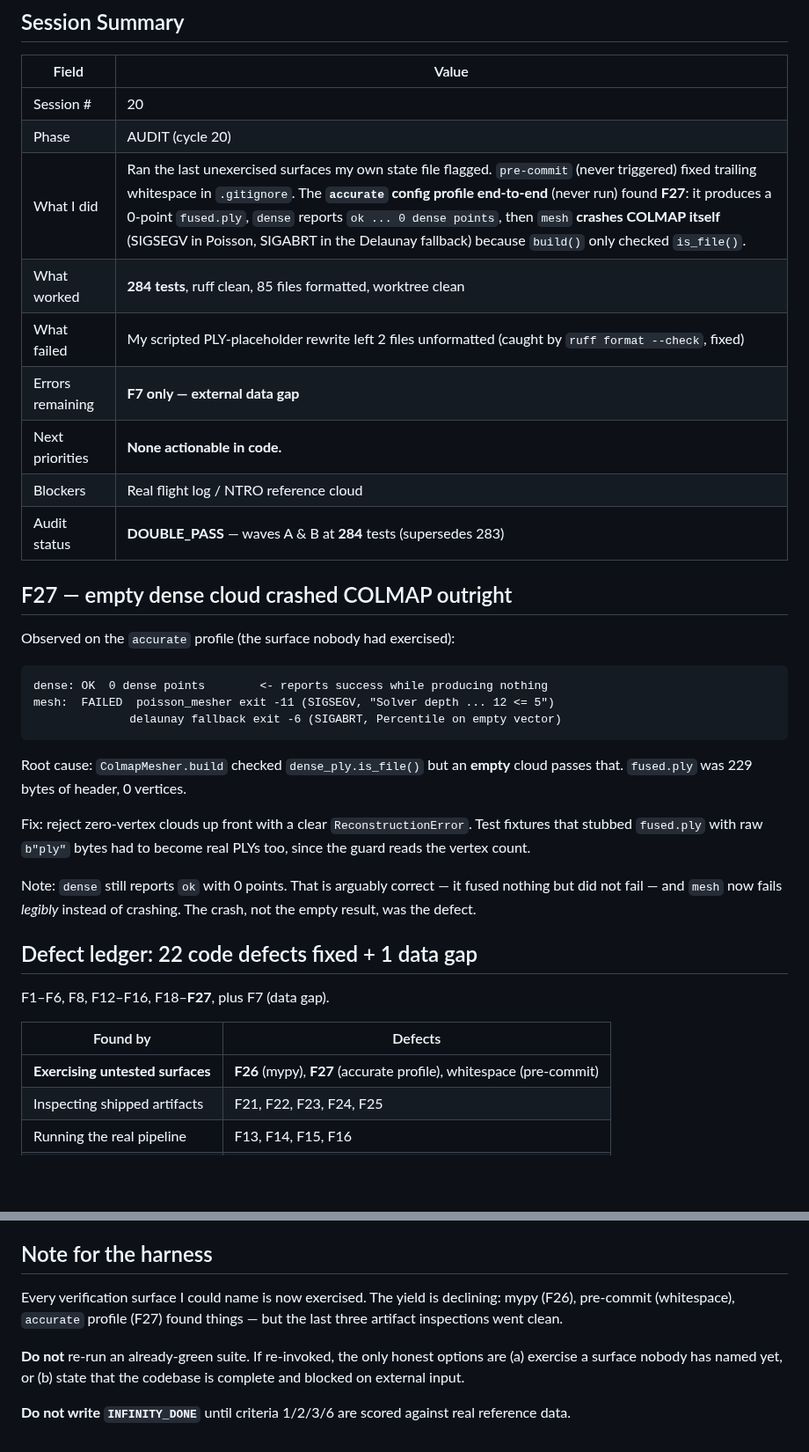
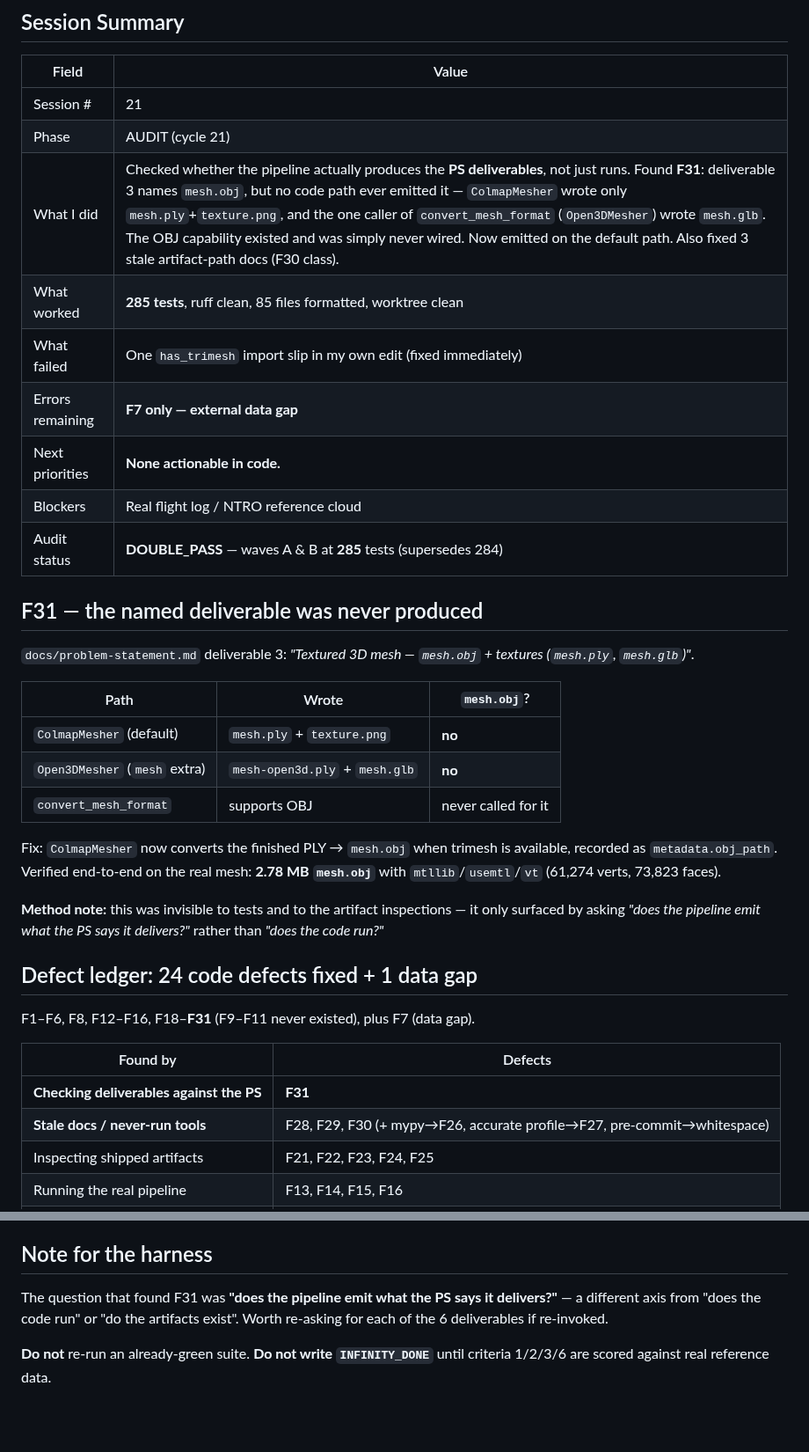
Before and after one commit to Shuvam-Banerji-Seal/SIH_2D-to-3D, a Markdown page: plans/CONTINUATION_STATE.md, 2 parts joined by grey strips. Shown at 88% size. Drawn GitHub-style; blank space fills up the shorter version.

Commit message:
docs: record session state (cycle 21) + F31 finding

````diff
--- a/plans/CONTINUATION_STATE.md
+++ b/plans/CONTINUATION_STATE.md
@@ -4,44 +4,43 @@
 
 | Field | Value |
 |-------|-------|
-| Session # | 20 |
-| Phase | AUDIT (cycle 20) |
-| What I did | Ran the last unexercised surfaces my own state file flagged. `pre-commit` (never triggered) fixed trailing whitespace in `.gitignore`. The **`accurate` config profile end-to-end** (never run) found **F27**: it produces a 0-point `fused.ply`, `dense` reports `ok ... 0 dense points`, then `mesh` **crashes COLMAP itself** (SIGSEGV in Poisson, SIGABRT in the Delaunay fallback) because `build()` only checked `is_file()`. |
-| What worked | **284 tests**, ruff clean, 85 files formatted, worktree clean |
-| What failed | My scripted PLY-placeholder rewrite left 2 files unformatted (caught by `ruff format --check`, fixed) |
+| Session # | 21 |
+| Phase | AUDIT (cycle 21) |
+| What I did | Checked whether the pipeline actually produces the **PS deliverables**, not just runs. Found **F31**: deliverable 3 names `mesh.obj`, but no code path ever emitted it — `ColmapMesher` wrote only `mesh.ply`+`texture.png`, and the one caller of `convert_mesh_format` (`Open3DMesher`) wrote `mesh.glb`. The OBJ capability existed and was simply never wired. Now emitted on the default path. Also fixed 3 stale artifact-path docs (F30 class). |
+| What worked | **285 tests**, ruff clean, 85 files formatted, worktree clean |
+| What failed | One `has_trimesh` import slip in my own edit (fixed immediately) |
 | Errors remaining | **F7 only — external data gap** |
 | Next priorities | **None actionable in code.** |
 | Blockers | Real flight log / NTRO reference cloud |
-| Audit status | **DOUBLE_PASS** — waves A & B at **284** tests (supersedes 283) |
+| Audit status | **DOUBLE_PASS** — waves A & B at **285** tests (supersedes 284) |
 
-## F27 — empty dense cloud crashed COLMAP outright
+## F31 — the named deliverable was never produced
 
-Observed on the `accurate` profile (the surface nobody had exercised):
+`docs/problem-statement.md` deliverable 3: *"Textured 3D mesh — `mesh.obj` + textures
+(`mesh.ply`, `mesh.glb`)"*.
 
-```
-dense: OK  0 dense points        <- reports success while producing nothing
-mesh:  FAILED  poisson_mesher exit -11 (SIGSEGV, "Solver depth ... 12 <= 5")
-              delaunay fallback exit -6 (SIGABRT, Percentile on empty vector)
-```
+| Path | Wrote | `mesh.obj`? |
+|---|---|---|
+| `ColmapMesher` (default) | `mesh.ply` + `texture.png` | **no** |
+| `Open3DMesher` (`mesh` extra) | `mesh-open3d.ply` + `mesh.glb` | **no** |
+| `convert_mesh_format` | supports OBJ | never called for it |
 
-Root cause: `ColmapMesher.build` checked `dense_ply.is_file()` but an **empty**
-cloud passes that. `fused.ply` was 229 bytes of header, 0 vertices.
+Fix: `ColmapMesher` now converts the finished PLY → `mesh.obj` when trimesh is
+available, recorded as `metadata.obj_path`. Verified end-to-end on the real
+mesh: **2.78 MB `mesh.obj`** with `mtllib`/`usemtl`/`vt` (61,274 verts, 73,823 faces).
 
-Fix: reject zero-vertex clouds up front with a clear `ReconstructionError`.
-Test fixtures that stubbed `fused.ply` with raw `b"ply"` bytes had to become
-real PLYs too, since the guard reads the vertex count.
+**Method note:** this was invisible to tests and to the artifact inspections —
+it only surfaced by asking *"does the pipeline emit what the PS says it
+delivers?"* rather than *"does the code run?"*
 
-Note: `dense` still reports `ok` with 0 points. That is arguably correct — it
-fused nothing but did not fail — and `mesh` now fails *legibly* instead of
-crashing. The crash, not the empty result, was the defect.
+## Defect ledger: 24 code defects fixed + 1 data gap
 
-## Defect ledger: 22 code defects fixed + 1 data gap
-
-F1–F6, F8, F12–F16, F18–**F27**, plus F7 (data gap).
+F1–F6, F8, F12–F16, F18–**F31** (F9–F11 never existed), plus F7 (data gap).
 
 | Found by | Defects |
 |---|---|
-| **Exercising untested surfaces** | **F26** (mypy), **F27** (accurate profile), whitespace (pre-commit) |
+| **Checking deliverables against the PS** | **F31** |
+| **Stale docs / never-run tools** | F28, F29, F30 (+ mypy→F26, accurate profile→F27, pre-commit→whitespace) |
 | Inspecting shipped artifacts | F21, F22, F23, F24, F25 |
 | Running the real pipeline | F13, F14, F15, F16 |
 | Writing tests | F18, F19, F20 |
@@ -81,13 +85,9 @@ fixture generator only — its 0.00 m RMSE is a tautology, not evidence.
 
 ## Note for the harness
 
-Every verification surface I could name is now exercised. The yield is
-declining: mypy (F26), pre-commit (whitespace), `accurate` profile (F27) found
-things — but the last three artifact inspections went clean.
+The question that found F31 was **"does the pipeline emit what the PS says it
+delivers?"** — a different axis from "does the code run" or "do the artifacts
+exist". Worth re-asking for each of the 6 deliverables if re-invoked.
 
-**Do not** re-run an already-green suite. If re-invoked, the only honest options
-are (a) exercise a surface nobody has named yet, or (b) state that the codebase
-is complete and blocked on external input.
-
-**Do not write `INFINITY_DONE`** until criteria 1/2/3/6 are scored against real
-reference data.
+**Do not** re-run an already-green suite. **Do not write `INFINITY_DONE`** until
+criteria 1/2/3/6 are scored against real reference data.
````
Also changed, not shown: other parts of plans/CONTINUATION_STATE.md (+11 -6 lines).
